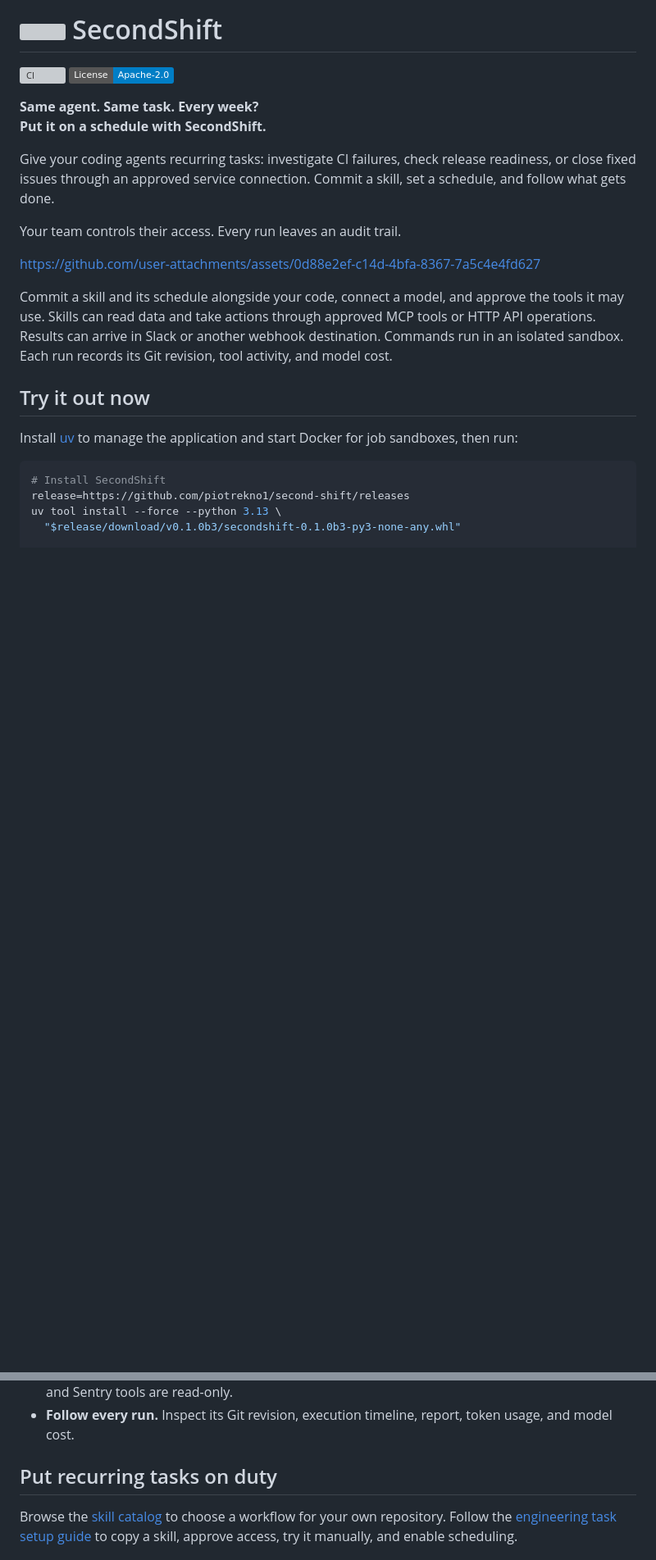
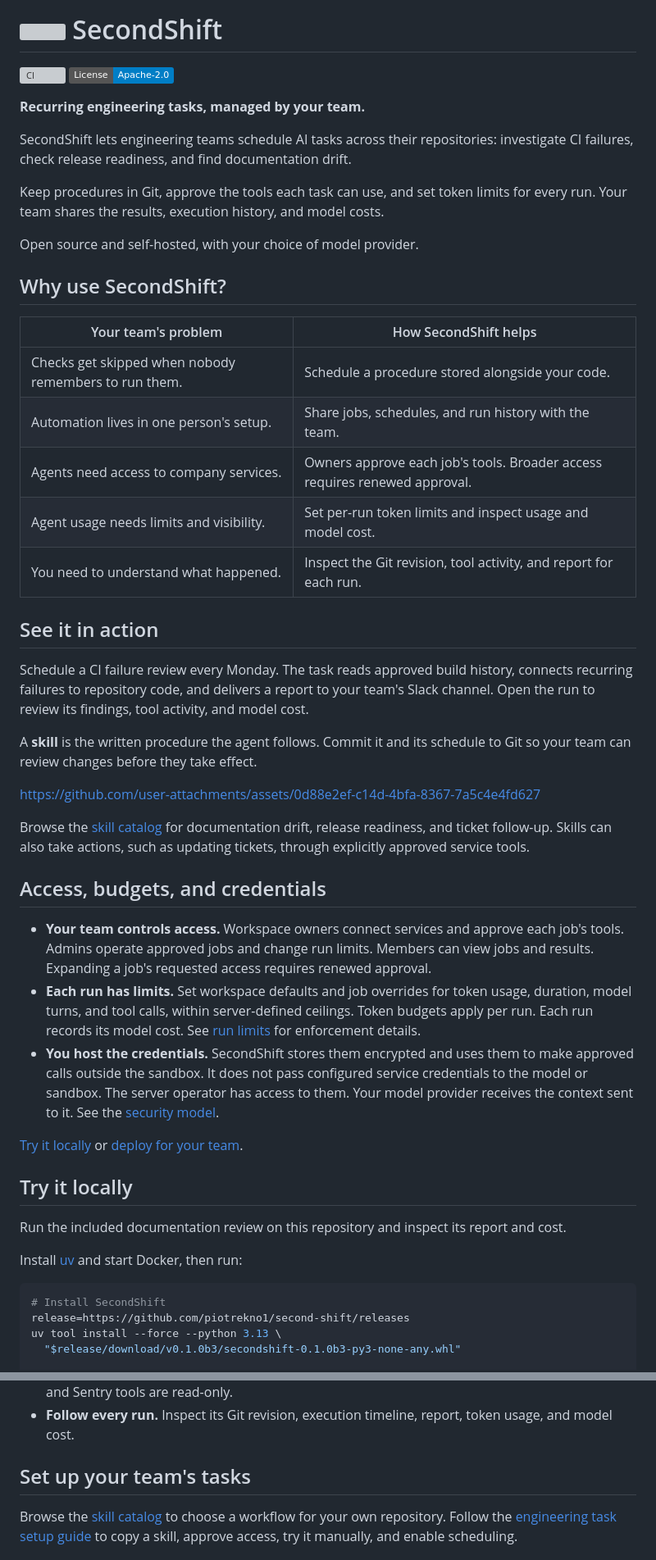
Before and after one commit to piotrekno1/second-shift, a Markdown page: README.md, 2 parts joined by grey strips. Shown at 82% size. GitHub-like rendering; badges without logos; blank space fills up the shorter version; grey boxes are pictures that could not be loaded.

Commit message:
Clarify README audience and team workflows

````diff
--- a/README.md
+++ b/README.md
@@ -6,27 +6,67 @@
 [![CI](https://github.com/piotrekno1/second-shift/actions/workflows/ci.yml/badge.svg?branch=main)](https://github.com/piotrekno1/second-shift/actions/workflows/ci.yml?query=branch%3Amain)
 [![License: Apache-2.0](https://img.shields.io/badge/License-Apache--2.0-blue.svg)](LICENSE)
 
-**Same agent. Same task. Every week?**
-**Put it on a schedule with SecondShift.**
+**Recurring engineering tasks, managed by your team.**
 
-Give your coding agents recurring tasks: investigate CI failures, check release
-readiness, or close fixed issues through an approved service connection.
-Commit a skill, set a schedule, and follow what gets done.
+SecondShift lets engineering teams schedule AI tasks across their repositories:
+investigate CI failures, check release readiness, and find documentation drift.
 
-Your team controls their access. Every run leaves an audit trail.
+Keep procedures in Git, approve the tools each task can use, and set token limits
+for every run. Your team shares the results, execution history, and model costs.
+
+Open source and self-hosted, with your choice of model provider.
+
+## Why use SecondShift?
+
+| Your team's problem | How SecondShift helps |
+| --- | --- |
+| Checks get skipped when nobody remembers to run them. | Schedule a procedure stored alongside your code. |
+| Automation lives in one person's setup. | Share jobs, schedules, and run history with the team. |
+| Agents need access to company services. | Owners approve each job's tools. Broader access requires renewed approval. |
+| Agent usage needs limits and visibility. | Set per-run token limits and inspect usage and model cost. |
+| You need to understand what happened. | Inspect the Git revision, tool activity, and report for each run. |
+
+## See it in action
+
+Schedule a CI failure review every Monday. The task reads approved
+build history, connects recurring failures to repository code, and delivers a
+report to your team's Slack channel. Open the run to review its findings, tool
+activity, and model cost.
+
+A **skill** is the written procedure the agent follows. Commit it and its
+schedule to Git so your team can review changes before they take effect.
 
 https://github.com/user-attachments/assets/0d88e2ef-c14d-4bfa-8367-7a5c4e4fd627
 
-Commit a skill and its schedule alongside your code, connect a model, and
-approve the tools it may use. Skills can read data and take actions through
-approved MCP tools or HTTP API operations. Results can arrive in Slack or another
-webhook destination. Commands run in an isolated sandbox. Each run records its Git
-revision, tool activity, and model cost.
+Browse the [skill catalog](examples/README.md) for documentation
+drift, release readiness, and ticket follow-up. Skills can also take actions,
+such as updating tickets, through explicitly approved service tools.
 
-## Try it out now
+## Access, budgets, and credentials
 
-Install [uv](https://docs.astral.sh/uv/getting-started/installation/) to manage the
-application and start Docker for job sandboxes, then run:
+- **Your team controls access.** Workspace owners connect services and approve
+  each job's tools. Admins operate approved jobs and change run limits. Members
+  can view jobs and results. Expanding a job's requested access requires renewed
+  approval.
+- **Each run has limits.** Set workspace defaults and job overrides for token
+  usage, duration, model turns, and tool calls, within server-defined ceilings.
+  Token budgets apply per run. Each run records its model cost. See
+  [run limits](docs/self-hosting.md) for enforcement details.
+- **You host the credentials.** SecondShift stores them encrypted and uses them
+  to make approved calls outside the sandbox. It does not pass configured service
+  credentials to the model or sandbox. The server operator has access to them.
+  Your model provider receives the context sent to it. See the
+  [security model](docs/security-model.md).
+
+[Try it locally](#try-it-locally) or [deploy for your team](#deploy-for-your-team).
+
+## Try it locally
+
+Run the included documentation review on this repository and inspect its report
+and cost.
+
+Install [uv](https://docs.astral.sh/uv/getting-started/installation/) and start
+Docker, then run:
 
 ```bash
 # Install SecondShift
@@ -95,7 +135,7 @@ initial setup, backups, and updates.
 - **Follow every run.** Inspect its Git revision, execution timeline, report,
   token usage, and model cost.
 
-## Put recurring tasks on duty
+## Set up your team's tasks
 
 Browse the [skill catalog](examples/README.md) to choose a workflow for your
 own repository. Follow the [engineering task setup guide](docs/engineering-tasks.md)
````
Also changed, not shown: other parts of README.md (+8 -16 lines).
